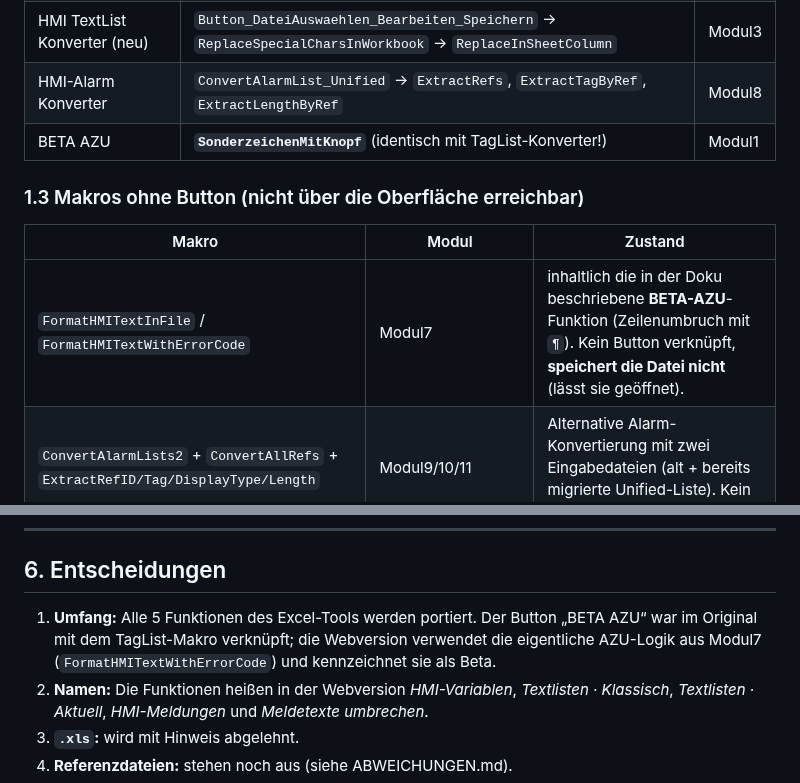
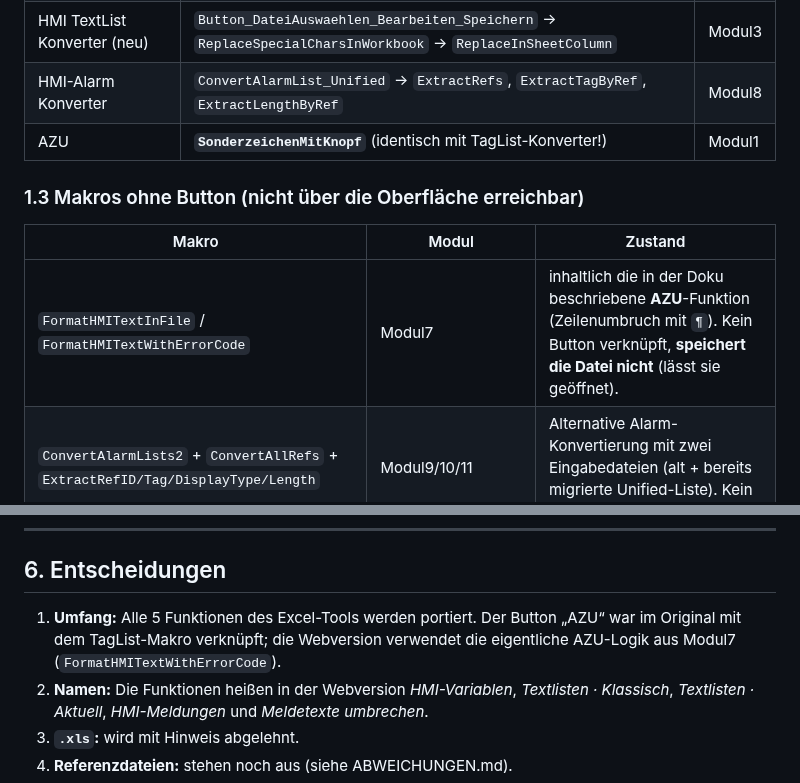
Before and after one commit to paul-rafael/wincc-unified-list-converter, a Markdown page: docs/ANALYSE_UND_PLAN.md, 2 parts joined by grey strips. Rendered like a GitHub page.

```diff
--- a/docs/ANALYSE_UND_PLAN.md
+++ b/docs/ANALYSE_UND_PLAN.md
@@ -30,13 +30,13 @@ Quellen (unverändert, nur Kopien analysiert):
 | HMI TextList Konverter (alt) | `Clean_TextList_File_SelectAndSave` → `Clean_TextList_Sheet` | Modul2 |
 | HMI TextList Konverter (neu) | `Button_DateiAuswaehlen_Bearbeiten_Speichern` → `ReplaceSpecialCharsInWorkbook` → `ReplaceInSheetColumn` | Modul3 |
 | HMI-Alarm Konverter | `ConvertAlarmList_Unified` → `ExtractRefs`, `ExtractTagByRef`, `ExtractLengthByRef` | Modul8 |
-| BETA AZU | **`SonderzeichenMitKnopf`** (identisch mit TagList-Konverter!) | Modul1 |
+| AZU | **`SonderzeichenMitKnopf`** (identisch mit TagList-Konverter!) | Modul1 |
 
 ### 1.3 Makros ohne Button (nicht über die Oberfläche erreichbar)
 
 | Makro | Modul | Zustand |
 |---|---|---|
-| `FormatHMITextInFile` / `FormatHMITextWithErrorCode` | Modul7 | inhaltlich die in der Doku beschriebene **BETA-AZU**-Funktion (Zeilenumbruch mit `¶`). Kein Button verknüpft, **speichert die Datei nicht** (lässt sie geöffnet). |
+| `FormatHMITextInFile` / `FormatHMITextWithErrorCode` | Modul7 | inhaltlich die in der Doku beschriebene **AZU**-Funktion (Zeilenumbruch mit `¶`). Kein Button verknüpft, **speichert die Datei nicht** (lässt sie geöffnet). |
 | `ConvertAlarmLists2` + `ConvertAllRefs` + `ExtractRefID/Tag/DisplayType/Length` | Modul9/10/11 | Alternative Alarm-Konvertierung mit zwei Eingabedateien (alt + bereits migrierte Unified-Liste). Kein Button. |
 | `Excel_Bereinigen` | Modul4 (+ `GetValueBetween` Modul5) | ersetzt `<field ref="n" />` durch `<Variable : Länge. Tag>`; zeigt am Ende nur einen Speichern-Dialog, **speichert aber nicht**. Kein Button. |
 
@@ -205,7 +205,7 @@ scripts/compare-xlsx.ts   Vergleich: Blätter, Reihenfolge, Zellwerte, Typen, Fo
 
 ## 6. Entscheidungen
 
-1. **Umfang:** Alle 5 Funktionen des Excel-Tools werden portiert. Der Button „BETA AZU“ war im Original mit dem TagList-Makro verknüpft; die Webversion verwendet die eigentliche AZU-Logik aus Modul7 (`FormatHMITextWithErrorCode`) und kennzeichnet sie als Beta.
+1. **Umfang:** Alle 5 Funktionen des Excel-Tools werden portiert. Der Button „AZU“ war im Original mit dem TagList-Makro verknüpft; die Webversion verwendet die eigentliche AZU-Logik aus Modul7 (`FormatHMITextWithErrorCode`).
 2. **Namen:** Die Funktionen heißen in der Webversion *HMI-Variablen*, *Textlisten · Klassisch*, *Textlisten · Aktuell*, *HMI-Meldungen* und *Meldetexte umbrechen*.
 3. **`.xls`:** wird mit Hinweis abgelehnt.
 4. **Referenzdateien:** stehen noch aus (siehe ABWEICHUNGEN.md).
```
Also changed, not shown: README.md (+3 -3 lines), docs/ABWEICHUNGEN.md (+1 -1 lines), docs/assets/screenshot.jpg, 5 other files.
